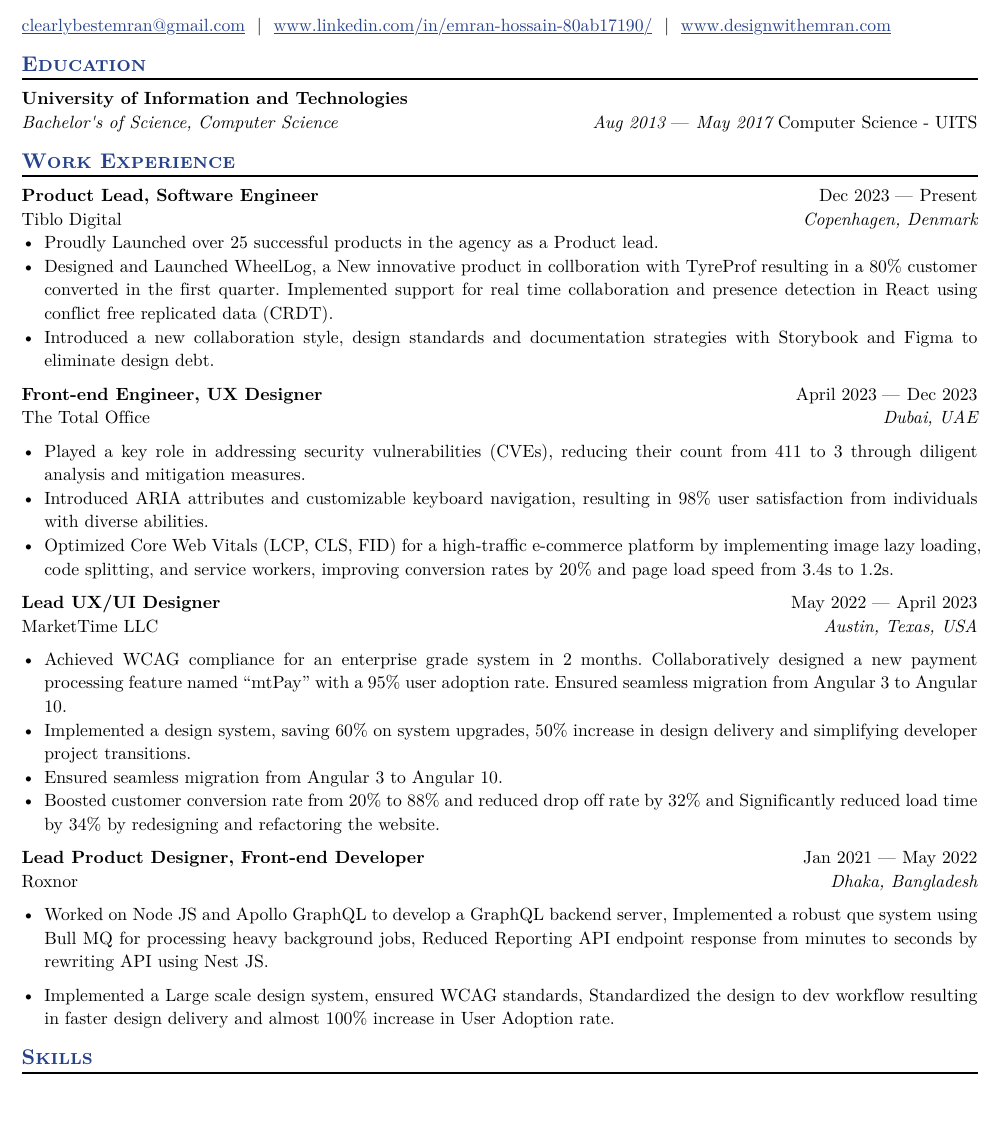
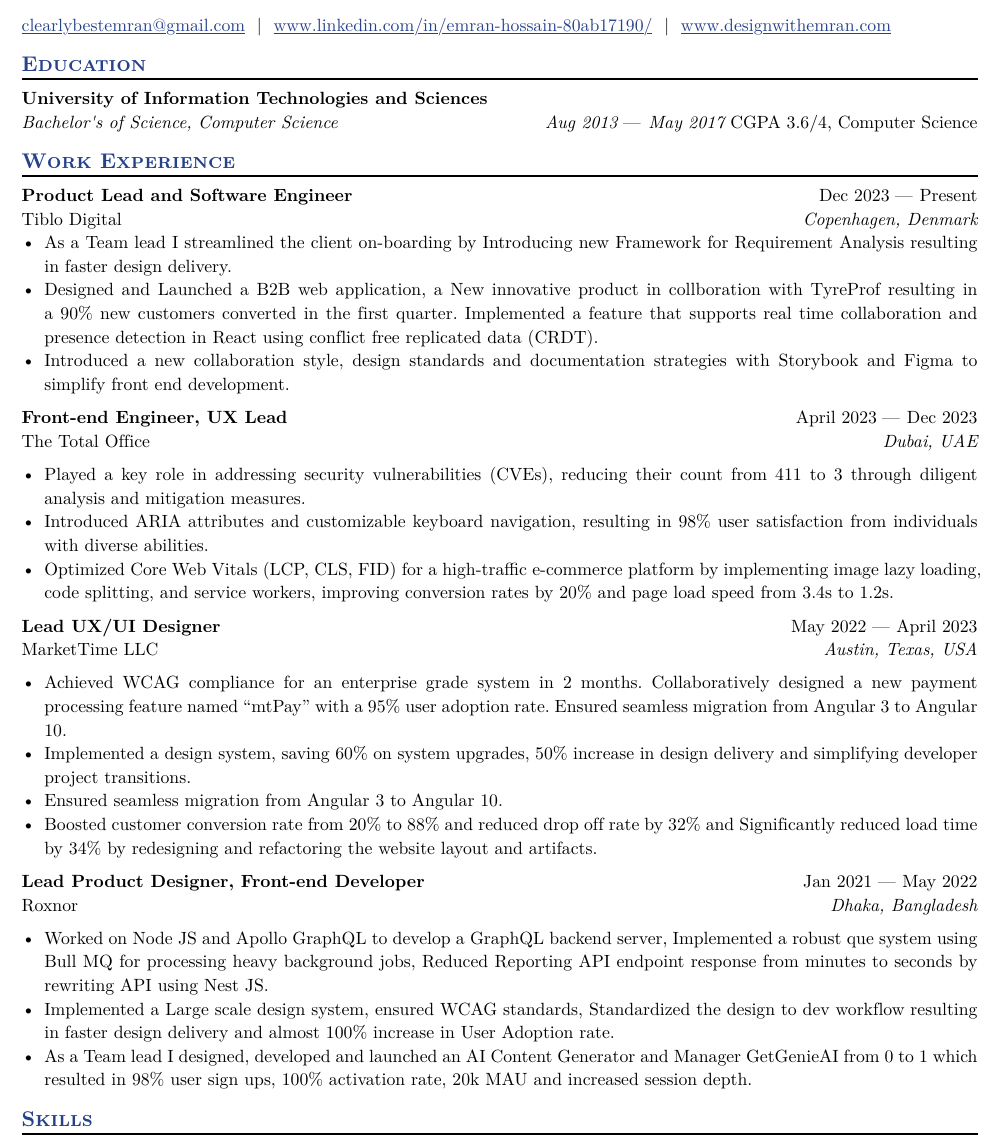
Before and after one commit to git-emran/DevNotes, a Typst document (Projects/Emran-Resume.typ): part of the page before the commit and part of page 1 of 2 after it, cut so that both start at the same text, the shorter picture padded with empty space. The pictures show the PDF file Projects/Emran-Resume.pdf that the author committed with the source.

Commit message:
new resume update

```diff
--- a/Projects/Emran-Resume.typ
+++ b/Projects/Emran-Resume.typ
@@ -38,28 +38,28 @@
 == Education
 
 #edu(
-  institution: "University of Information and Technologies",
+  institution: "University of Information Technologies and Sciences",
   dates: dates-helper(start-date: "Aug 2013", end-date: "May 2017"),
   degree: "Bachelor's of Science, Computer Science",
 
   // Uncomment the line below if you want edu formatting to be consistent with everything else
   // consistent: true
 )
-Computer Science - UITS
+CGPA 3.6/4, Computer Science
 == Work Experience
 
 #work(
-  title: "Product Lead, Software Engineer",
+  title: "Product Lead and Software Engineer",
   location: "Copenhagen, Denmark",
   company: "Tiblo Digital",
   dates: dates-helper(start-date: "Dec 2023", end-date: "Present"),
 )
-- Proudly Launched over 25 successful products in the agency as a Product lead.
-- Designed and Launched WheelLog, a New innovative product in collboration with TyreProf resulting in a 80% customer converted in the first quarter. Implemented support for real time collaboration and presence detection in React using conflict free replicated data (CRDT).
-- Introduced a new collaboration style, design standards and documentation strategies with Storybook and Figma to eliminate design debt.
+- As a Team lead I streamlined the client on-boarding by Introducing new Framework for Requirement Analysis resulting in faster design delivery.
+- Designed and Launched a B2B web application, a New innovative product in collboration with TyreProf resulting in a 90% new customers converted in the first quarter. Implemented a feature that supports real time collaboration and presence detection in React using conflict free replicated data (CRDT).
+- Introduced a new collaboration style, design standards and documentation strategies with Storybook and Figma to simplify front end development.
 
 #work(
-  title: "Front-end Engineer, UX Designer",
+  title: "Front-end Engineer, UX Lead",
   location: "Dubai, UAE",
   company: "The Total Office",
   dates: dates-helper(start-date: "April 2023", end-date: "Dec 2023"),
@@ -79,7 +79,7 @@
 - Achieved WCAG compliance for an enterprise grade system in 2 months. Collaboratively designed a new payment processing feature named “mtPay” with a 95% user adoption rate. Ensured seamless migration from Angular 3 to Angular 10.
 - Implemented a design system, saving 60% on system upgrades, 50% increase in design delivery and simplifying developer project transitions.
 - Ensured seamless migration from Angular 3 to Angular 10.
-- Boosted customer conversion rate from 20% to 88% and reduced drop off rate by 32% and Significantly reduced load time by 34% by redesigning and refactoring the website.
+- Boosted customer conversion rate from 20% to 88% and reduced drop off rate by 32% and Significantly reduced load time by 34% by redesigning and refactoring the website layout and artifacts.
 
 #work(
   title: "Lead Product Designer, Front-end Developer",
@@ -89,8 +89,9 @@
 )
 
 - Worked on Node JS and Apollo GraphQL to develop a GraphQL backend server, Implemented a robust que system using Bull MQ for processing heavy background jobs, Reduced Reporting API endpoint response from minutes to seconds by rewriting API using Nest JS.
+- Implemented a Large scale design system, ensured WCAG standards, Standardized the design to dev workflow resulting in faster design delivery and almost 100% increase in User Adoption rate.
+- As a Team lead I designed, developed and launched an AI Content Generator and Manager GetGenieAI from 0 to 1 which resulted in 98% user sign ups, 100% activation rate, 20k MAU and increased session depth.
 
-- Implemented a Large scale design system, ensured WCAG standards, Standardized the design to dev workflow resulting in faster design delivery and almost 100% increase in User Adoption rate.
 
 
 
```
Also changed, not shown: Projects/Emran-Resume.pdf, 1 other file.
